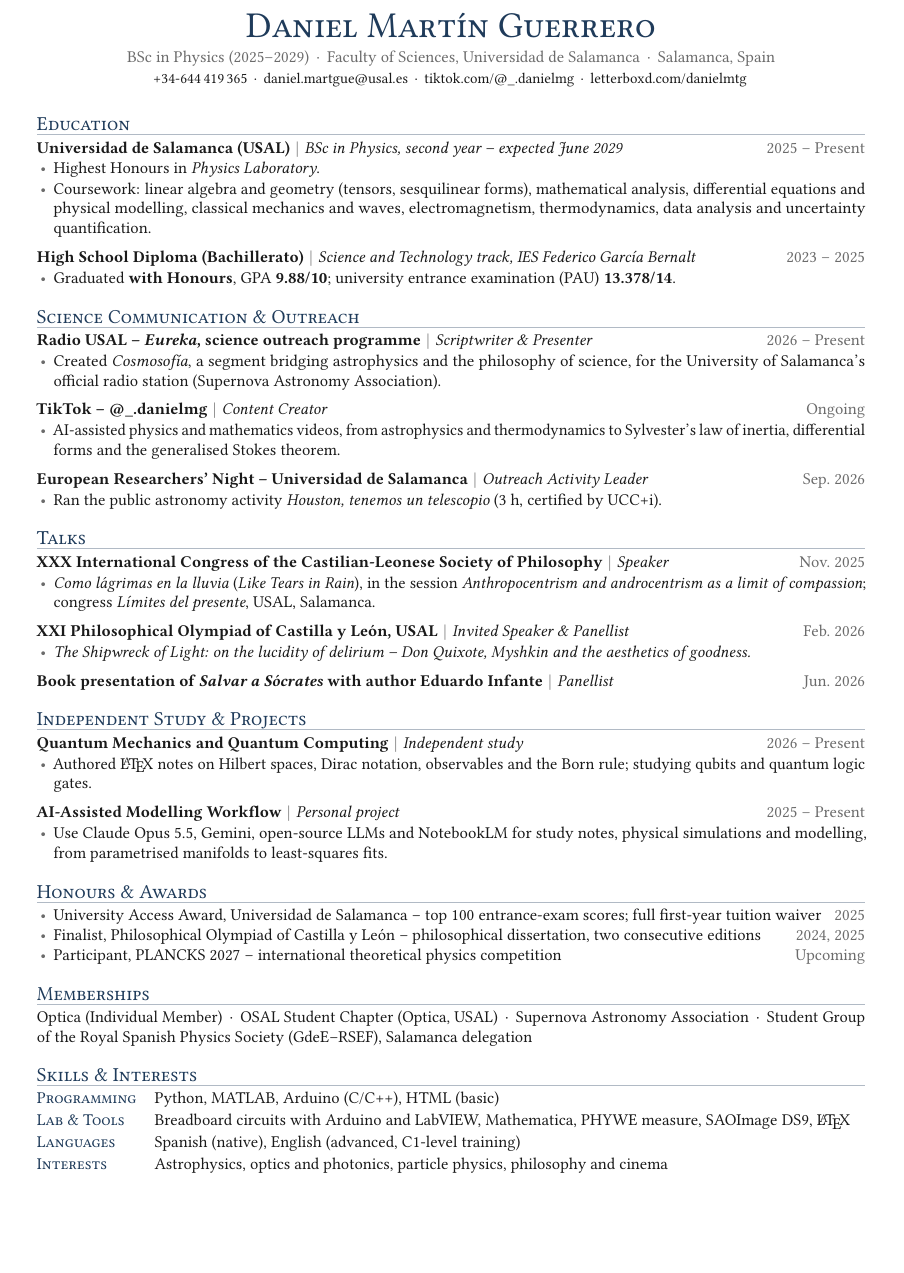
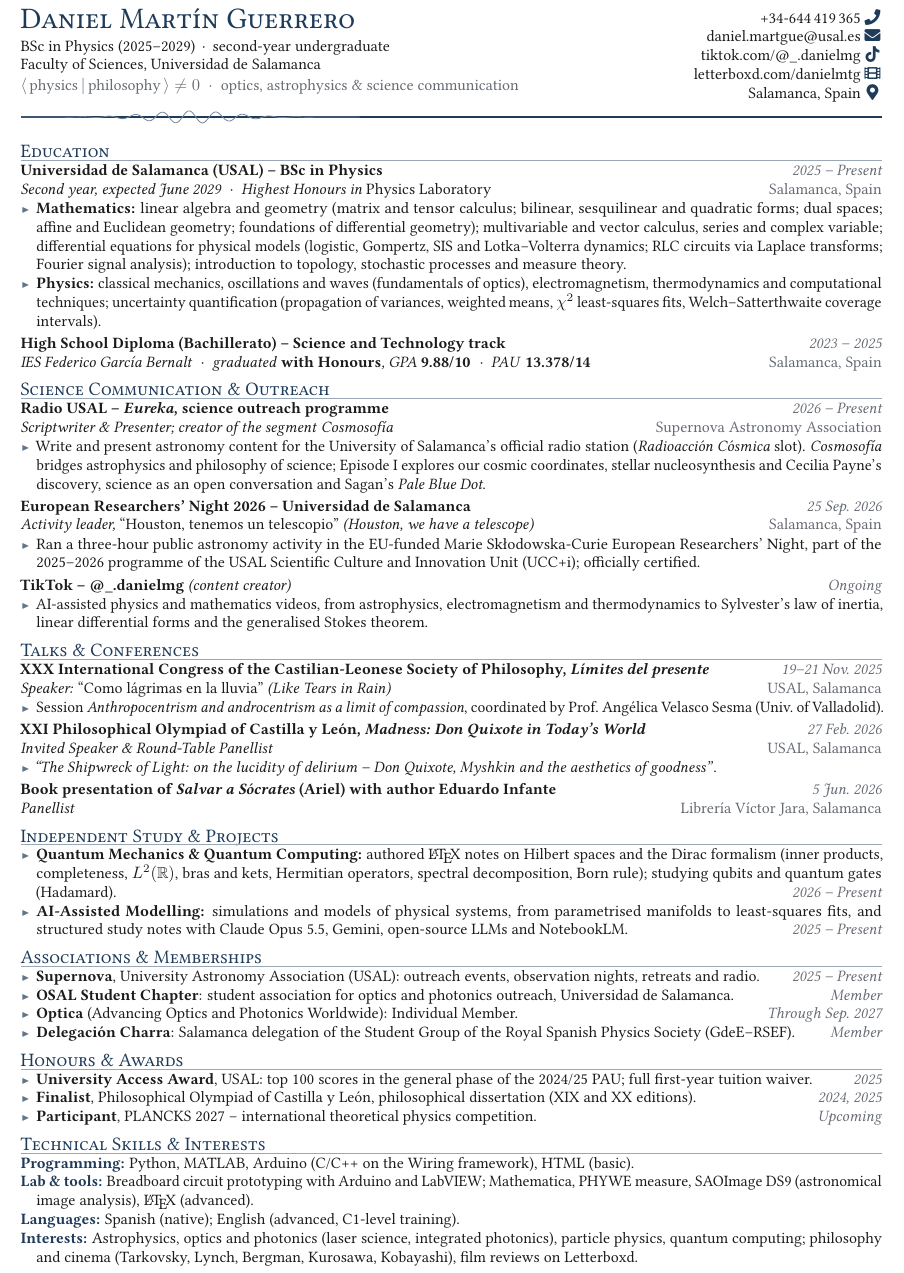
Before and after one commit to danimartinguerrero/CV, a LaTeX CV (Daniel_Martin_Guerrero_CV.tex): part of the page, cut so that both start at the same text, the shorter picture padded with empty space. Compiled offline with pdfLaTeX.

Commit message:
Fill the page: denser layout, contact icons and expanded outreach
Add Font Awesome contact icons, a wave-packet header rule, more detail on
associations and the European Researchers' Night, and fuller coursework,
while keeping the CV to one page.

Co-Authored-By: Claude Opus 5.5 <noreply@anthropic.com>
Claude-Session: https://claude.ai/code/session_01TEPoek1bZvSrfasr3KEaWD

```diff
--- a/Daniel_Martin_Guerrero_CV.tex
+++ b/Daniel_Martin_Guerrero_CV.tex
@@ -28,8 +29,8 @@
 
 \usepackage{titlesec}
 \usepackage{enumitem}
+\usepackage{tikz}
 \usepackage[hidelinks]{hyperref}
 \hypersetup{
   pdftitle={Daniel Martín Guerrero -- CV},
   pdfauthor={Daniel Martín Guerrero},
-  pdfsubject={Curriculum Vitae -- BSc in Physics, Universidad de Salamanca}
@@ -56,100 +65,119 @@
 
 % ===================================================================
 \begin{document}
+\fontsize{9.6}{11.35}\selectfont\color{ink}
 
 % ------------------------------ Header ------------------------------
-\begin{center}
-  {\fontsize{22}{24}\selectfont\scshape\color{accent} Daniel Martín Guerrero}\\[0.7ex]
-  {\color{muted}BSc in Physics (2025--2029) \,·\, Faculty of Sciences, Universidad de Salamanca \,·\, Salamanca, Spain}\\[0.4ex]
-  \small
-  \href{tel:+34644419365}{+34-644\,419\,365} \,·\,
-  \href{mailto:daniel.martgue@usal.es}{daniel.martgue@usal.es} \,·\,
-  \href{https://www.tiktok.com/@_.danielmg}{tiktok.com/@\_.danielmg} \,·\,
-  \href{https://letterboxd.com/danielmtg/}{letterboxd.com/danielmtg}
-\end{center}
-\vspace{-1.2ex}
+\begin{minipage}[t]{0.62\linewidth}
+  \vspace{0pt}
+  {\fontsize{18}{20}\selectfont\scshape\color{accent} Daniel Martín Guerrero}\\[0.6ex]
+  BSc in Physics (2025--2029) \,·\, second-year undergraduate\\
+  Faculty of Sciences, Universidad de Salamanca\\[0.2ex]
+  {\color{muted}$\langle\,\text{physics}\,|\,\text{philosophy}\,\rangle \neq 0$ \;·\; optics, astrophysics \& science communication}
+\end{minipage}%
+\hfill
+\begin{minipage}[t]{0.36\linewidth}
+  \vspace{0.1ex}
+  \raggedleft
+  \href{tel:+34644419365}{+34-644\,419\,365}\,\icon{\faPhone}\\
+  \href{mailto:daniel.martgue@usal.es}{daniel.martgue@usal.es}\,\icon{\faEnvelope}\\
+  \href{https://www.tiktok.com/@_.danielmg}{tiktok.com/@\_.danielmg}\,\icon{\faTiktok}\\
+  \href{https://letterboxd.com/danielmtg/}{letterboxd.com/danielmtg}\,\icon{\faFilm}\\
+  Salamanca, Spain\,\icon{\faMapMarker*}
+\end{minipage}
+
+\vspace{1.0ex}
+\begin{tikzpicture}[x=1cm,y=1cm]
+  % accent rule with a Gaussian wave packet: a quiet nod to physics
+  \draw[accent, line width=0.7pt] (0,0) -- (18.3,0);
+  \draw[accent!60, line width=0.5pt, domain=0:7.2, samples=500, smooth]
+    plot (\x, {0.13*sin(11*\x r)*exp(-((\x-3.6)/1.25)^2)});
+\end{tikzpicture}
+\vspace{-1.9ex}
 
 % ----------------------------- Education ----------------------------
 \section{Education}
-\entry{Universidad de Salamanca (USAL)}{2025 -- Present}{BSc in Physics, second year -- expected June 2029}
+\entry{Universidad de Salamanca (USAL) -- BSc in Physics}{2025 -- Present}{Second year, expected June 2029 \;·\; Highest Honours in \textup{Physics Laboratory}}{Salamanca, Spain}
 \begin{itemize}
-  \item Highest Honours in \textit{Physics Laboratory}.
-  \item Coursework: linear algebra and geometry (tensors,
-        sesquilinear forms), mathematical analysis, differential equations and physical modelling,
-        classical mechanics and waves, electromagnetism, thermodynamics, data analysis and uncertainty quantification.
+  \item \textbf{Mathematics:} linear algebra and geometry (matrix and tensor calculus; bilinear, sesquilinear and quadratic forms;
+        dual spaces; affine and Euclidean geometry; foundations of differential geometry); multivariable and vector calculus,
+        series and complex variable; differential equations for physical models (logistic, Gompertz, SIS and Lotka--Volterra
+        dynamics; RLC circuits via Laplace transforms; Fourier signal analysis); introduction to topology, stochastic processes and measure theory.
+  \item \textbf{Physics:} classical mechanics, oscillations and waves (fundamentals of optics), electromagnetism, thermodynamics and
+        computational techniques; uncertainty quantification (propagation of variances, weighted means, $\chi^2$ least-squares fits,
+        Welch--Satterthwaite coverage intervals).
 \end{itemize}
 \gap
-\entry{High School Diploma (Bachillerato)}{2023 -- 2025}{Science and Technology track, IES Federico García Bernalt}
-\begin{itemize}
-  \item Graduated \textbf{with Honours}, GPA \textbf{9.88/10}; university entrance examination (PAU) \textbf{13.378/14}.
-\end{itemize}
+\entry{High School Diploma (Bachillerato) -- Science and Technology track}{2023 -- 2025}{IES Federico García Bernalt \;·\; graduated \textup{\textbf{with Honours}}, GPA \textup{\textbf{9.88/10}} \;·\; PAU \textup{\textbf{13.378/14}}}{Salamanca, Spain}
 
 % ----------------------- Science communication ----------------------
 \section{Science Communication \& Outreach}
-\entry{Radio USAL -- \textit{Eureka}, science outreach programme}{2026 -- Present}{Scriptwriter \& Presenter}
+\entry{Radio USAL -- \textit{Eureka}, science outreach programme}{2026 -- Present}{Scriptwriter \& Presenter; creator of the segment \textup{\textit{Cosmosofía}}}{Supernova Astronomy Association}
 \begin{itemize}
-  \item Created \textit{Cosmosofía}, a segment bridging astrophysics and the philosophy of science, for the
-        University of Salamanca's official radio station (Supernova Astronomy Association).
+  \item Write and present astronomy content for the University of Salamanca's official radio station (\textit{Radioacción Cósmica} slot).
+        \textit{Cosmosofía} bridges astrophysics and philosophy of science; Episode~I explores our cosmic coordinates, stellar
+        nucleosynthesis and Cecilia Payne's discovery, science as an open conversation and Sagan's \textit{Pale Blue Dot}.
 \end{itemize}
 \gap
-\entry{TikTok -- @\_.danielmg}{Ongoing}{Content Creator}
+\entry{European Researchers' Night 2026 -- Universidad de Salamanca}{25 Sep.\ 2026}{Activity leader, \textup{``Houston, tenemos un telescopio''} (Houston, we have a telescope)}{Salamanca, Spain}
 \begin{itemize}
-  \item AI-assisted physics and mathematics videos, from astrophysics and thermodynamics to Sylvester's law
-        of inertia, differential forms and the generalised Stokes theorem.
+  \item Ran a three-hour public astronomy activity in the EU-funded Marie Skłodowska-Curie European Researchers' Night,
+        part of the 2025--2026 programme of the USAL Scientific Culture and Innovation Unit (UCC+i); officially certified.
 \end{itemize}
 \gap
-\entry{European Researchers' Night -- Universidad de Salamanca}{Sep.\ 2026}{Outreach Activity Leader}
+\entry{TikTok -- @\_.danielmg \textmd{\textit{(content creator)}}}{Ongoing}{}{}
 \begin{itemize}
-  \item Ran the public astronomy activity \textit{Houston, tenemos un telescopio} (3 h, certified by UCC+i).
+  \item AI-assisted physics and mathematics videos, from astrophysics, electromagnetism and thermodynamics to Sylvester's law of
+        inertia, linear differential forms and the generalised Stokes theorem.
 \end{itemize}
 
 % ---------------------------- Talks ---------------------------------
-\section{Talks}
-\entry{XXX International Congress of the Castilian-Leonese Society of Philosophy}{Nov.\ 2025}{Speaker}
+\section{Talks \& Conferences}
+\entry{XXX International Congress of the Castilian-Leonese Society of Philosophy, \textit{Límites del presente}}{19--21 Nov.\ 2025}{Speaker: \textup{``Como lágrimas en la lluvia''} (Like Tears in Rain)}{USAL, Salamanca}
 \begin{itemize}
-  \item \textit{Como lágrimas en la lluvia} (\textit{Like Tears in Rain}), in the session \textit{Anthropocentrism and
-        androcentrism as a limit of compassion}; congress \textit{Límites del presente}, USAL, Salamanca.
+  \item Session \textit{Anthropocentrism and androcentrism as a limit of compassion}, coordinated by Prof.\ Angélica Velasco Sesma (Univ.\ of Valladolid).
 \end{itemize}
 \gap
-\entry{XXI Philosophical Olympiad of Castilla y León, USAL}{Feb.\ 2026}{Invited Speaker \& Panellist}
+\entry{XXI Philosophical Olympiad of Castilla y León, \textit{Madness: Don Quixote in Today's World}}{27 Feb.\ 2026}{Invited Speaker \& Round-Table Panellist}{USAL, Salamanca}
 \begin{itemize}
-  \item \textit{The Shipwreck of Light: on the lucidity of delirium -- Don Quixote, Myshkin and the aesthetics of goodness.}
+  \item \textit{``The Shipwreck of Light: on the lucidity of delirium -- Don Quixote, Myshkin and the aesthetics of goodness''}.
 \end{itemize}
 \gap
-\entry{Book presentation of \textit{Salvar a Sócrates} with author Eduardo Infante}{Jun.\ 2026}{Panellist}
+\entry{Book presentation of \textit{Salvar a Sócrates} (Ariel) with author Eduardo Infante}{5 Jun.\ 2026}{Panellist}{Librería Víctor Jara, Salamanca}
 
 % ---------------------- Projects & independent study ----------------
 \section{Independent Study \& Projects}
-\entry{Quantum Mechanics and Quantum Computing}{2026 -- Present}{Independent study}
 \begin{itemize}
-  \item Authored \LaTeX\ notes on Hilbert spaces, Dirac notation, observables and the Born rule;
-        studying qubits and quantum logic gates.
+  \item \dated{\textbf{Quantum Mechanics \& Quantum Computing:} authored \LaTeX\ notes on Hilbert spaces and the Dirac formalism
+        (inner products, completeness, $L^2(\mathbb{R})$, bras and kets, Hermitian operators, spectral decomposition, Born rule);
+        studying qubits and quantum gates (Hadamard).}{2026 -- Present}
+  \item \dated{\textbf{AI-Assisted Modelling:} simulations and models of physical systems, from parametrised manifolds to
+        least-squares fits, and structured study notes with Claude Opus 5.5, Gemini, open-source LLMs and NotebookLM.}{2025 -- Present}
 \end{itemize}
-\gap
-\entry{AI-Assisted Modelling Workflow}{2025 -- Present}{Personal project}
+
+% ------------------------ Memberships -------------------------------
+\section{Associations \& Memberships}
 \begin{itemize}
-  \item Use Claude Opus 5.5, Gemini, open-source LLMs and NotebookLM for study notes, physical simulations and
-        modelling, from parametrised manifolds to least-squares fits.
+  \item \dated{\textbf{Supernova}, University Astronomy Association (USAL): outreach events, observation nights, retreats and radio.}{2025 -- Present}
+  \item \dated{\textbf{OSAL Student Chapter}: student association for optics and photonics outreach, Universidad de Salamanca.}{Member}
+  \item \dated{\textbf{Optica} (Advancing Optics and Photonics Worldwide): Individual Member.}{Through Sep.\ 2027}
+  \item \dated{\textbf{Delegación Charra}: Salamanca delegation of the Student Group of the Royal Spanish Physics Society (GdeE--RSEF).}{Member}
 \end{itemize}
 
 % -------------------------- Honours ---------------------------------
 \section{Honours \& Awards}
 \begin{itemize}
-  \item University Access Award, Universidad de Salamanca -- top 100 entrance-exam scores; full first-year tuition waiver \hfill{\color{muted}2025}
-  \item Finalist, Philosophical Olympiad of Castilla y León -- philosophical dissertation, two consecutive editions \hfill{\color{muted}2024, 2025}
-  \item Participant, PLANCKS 2027 -- international theoretical physics competition \hfill{\color{muted}Upcoming}
+  \item \dated{\textbf{University Access Award}, USAL: top 100 scores in the general phase of the 2024/25 PAU; full first-year tuition waiver.}{2025}
+  \item \dated{\textbf{Finalist}, Philosophical Olympiad of Castilla y León, philosophical dissertation (XIX and XX editions).}{2024, 2025}
+  \item \dated{\textbf{Participant}, PLANCKS 2027 -- international theoretical physics competition.}{Upcoming}
 \end{itemize}
 
-% ------------------------ Memberships -------------------------------
-\section{Memberships}
-Optica (Individual Member) \,·\, OSAL Student Chapter (Optica, USAL) \,·\, Supernova Astronomy Association
-\,·\, Student Group of the Royal Spanish Physics Society (GdeE--RSEF), Salamanca delegation
-
 % -------------------------- Skills ----------------------------------
-\section{Skills \& Interests}
-\row{Programming}{Python, MATLAB, Arduino (C/C++), HTML (basic)}
-\row{Lab \& Tools}{Breadboard circuits with Arduino and LabVIEW, Mathematica, PHYWE measure, SAOImage DS9, \LaTeX}
-\row{Languages}{Spanish (native), English (advanced, C1-level training)}
-\row{Interests}{Astrophysics, optics and photonics, particle physics, philosophy and cinema}
+\section{Technical Skills \& Interests}
+\row{Programming}{Python, MATLAB, Arduino (C/C++ on the Wiring framework), HTML (basic).}
+\row{Lab \& tools}{Breadboard circuit prototyping with Arduino and LabVIEW; Mathematica, PHYWE measure, SAOImage DS9 (astronomical image analysis), \LaTeX\ (advanced).}
+\row{Languages}{Spanish (native); English (advanced, C1-level training).}
+\row{Interests}{Astrophysics, optics and photonics (laser science, integrated photonics), particle physics, quantum computing;
+  philosophy and cinema (Tarkovsky, Lynch, Bergman, Kurosawa, Kobayashi), film reviews on Letterboxd.}
 
 \end{document}
```
Also changed, not shown: Daniel_Martin_Guerrero_CV.pdf, Daniel_Martin_Guerrero_CV.tex (39 more changed lines).
